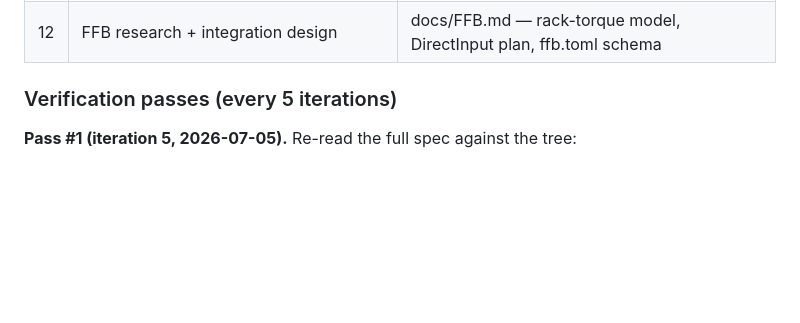
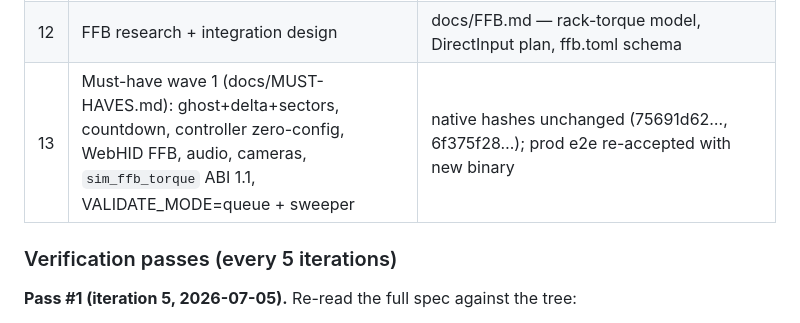
Before and after one commit to eric-rolph/serverless-time-trial-racing-game, a Markdown page: docs/SPEC-CHECKLIST.md, the part around the change. GitHub-like rendering; blank space fills up the shorter version.

Commit message:
Iteration log: must-have wave 1

```diff
--- a/docs/SPEC-CHECKLIST.md
+++ b/docs/SPEC-CHECKLIST.md
@@ -53,6 +53,7 @@ Iteration counter and verification log at the bottom.
 | 10 | **VERIFICATION PASS #2** | see below |
 | 11 | Web client shipped: browser game on Workers static assets (free), Gamepad API wheel support + calibration wizard, minimap, three.js renderer | in-browser autopilot lap ACCEPTED via full browser stack (noble-ed25519 + WS) |
 | 12 | FFB research + integration design | docs/FFB.md — rack-torque model, DirectInput plan, ffb.toml schema |
+| 13 | Must-have wave 1 (docs/MUST-HAVES.md): ghost+delta+sectors, countdown, controller zero-config, WebHID FFB, audio, cameras, `sim_ffb_torque` ABI 1.1, VALIDATE_MODE=queue + sweeper | native hashes unchanged (75691d62…, 6f375f28…); prod e2e re-accepted with new binary |
 
 ### Verification passes (every 5 iterations)
 
```
